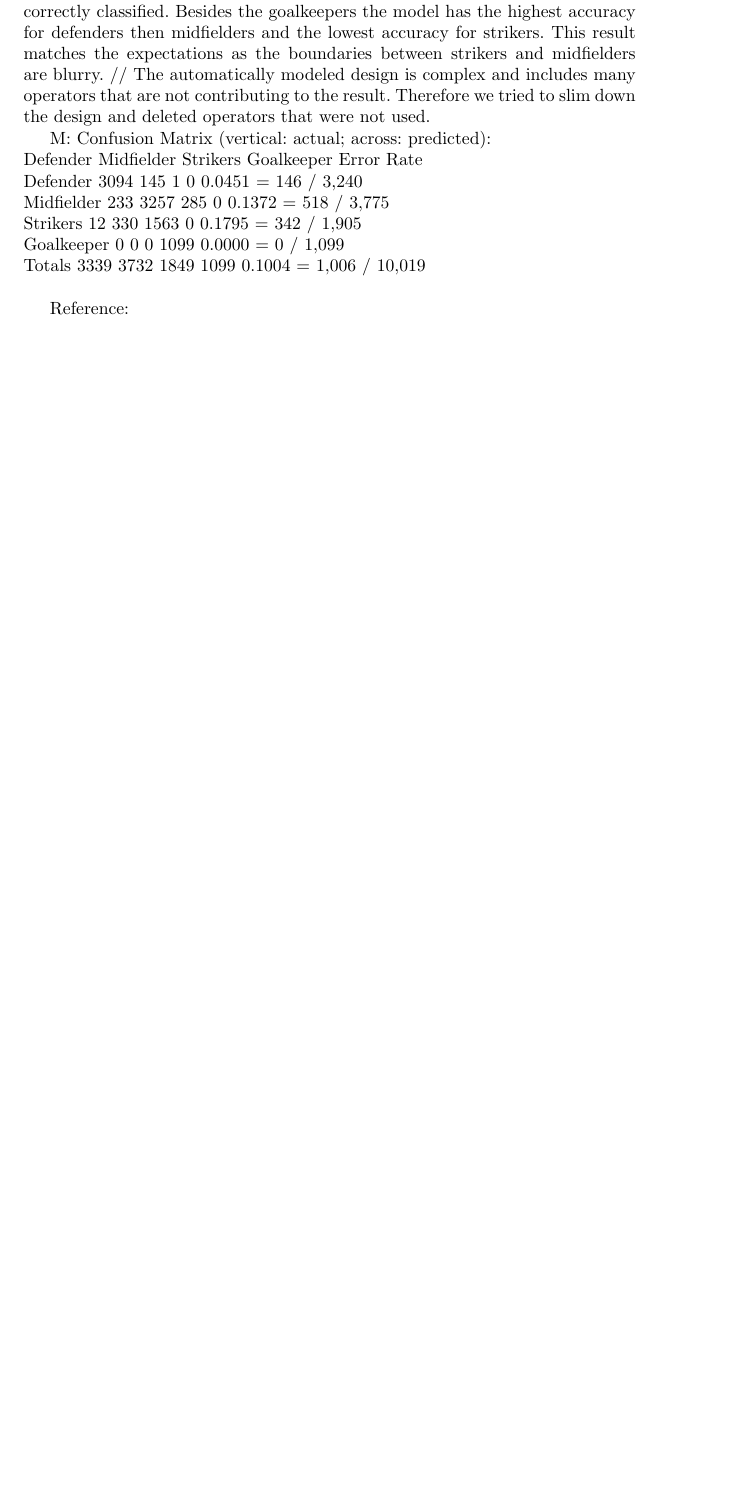
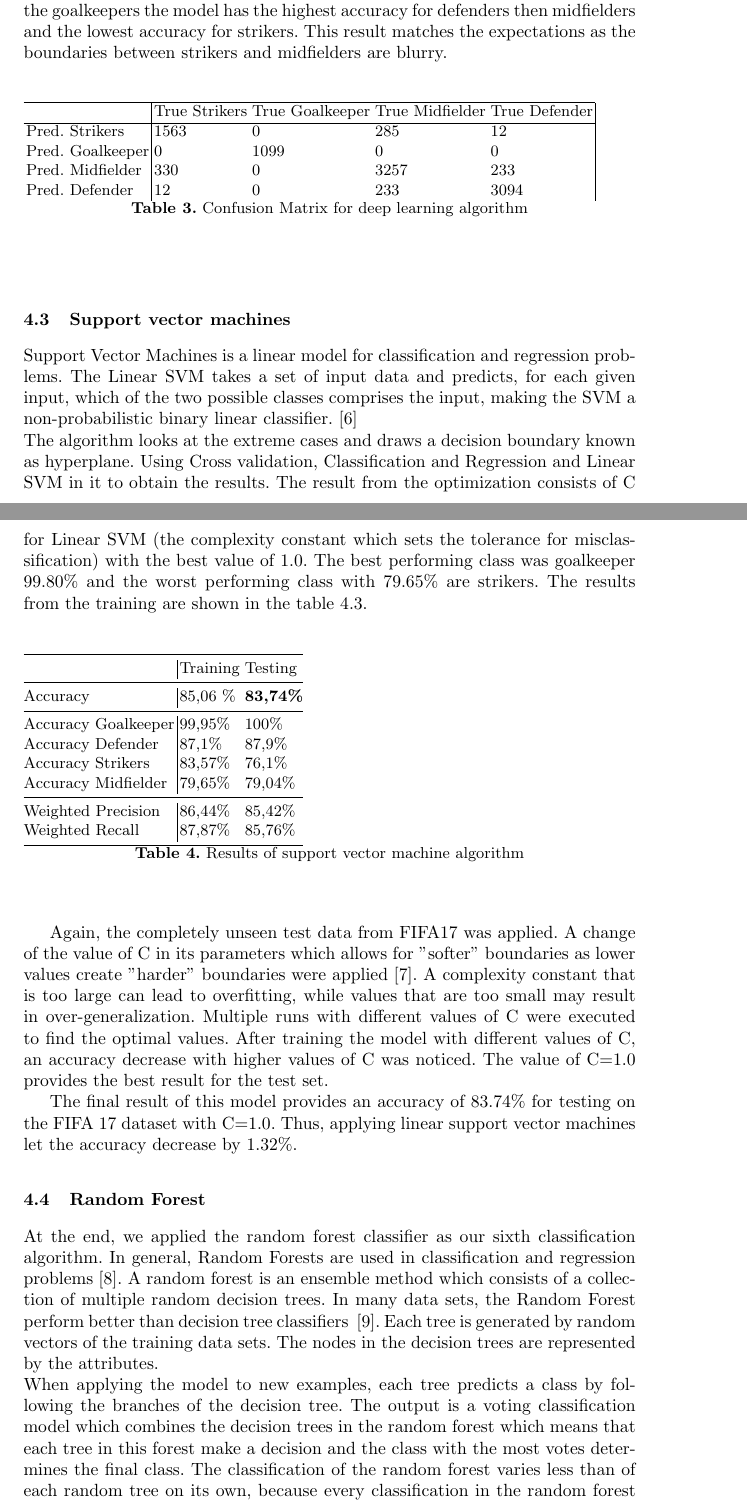
Before and after one commit to caramaria/DataMining1, a LaTeX paper (report/ProjectDocumentation/dataMining1_team9.tex, which reads report/ProjectDocumentation/deepLearning.tex, report/ProjectDocumentation/randomForest.tex, report/ProjectDocumentation/supportvm.tex): part of page 7 of 9 before the commit and two parts of pages 7 and 8 of 11 after it, the two joined at a grey line, cut so that both start at the same text, the shorter picture padded with empty space. Compiled offline with pdfLaTeX.

Commit message:
include svm and random forest, enhance data pre

```diff
--- a/report/ProjectDocumentation/deepLearning.tex
+++ b/report/ProjectDocumentation/deepLearning.tex
@@ -1,16 +1,20 @@
 \subsection{Deep Learning}
 
-The Auto Model function in Rapidminer suggested the Deep Learning operator as the operator with the highest accuracy. Deep Learning is an Operator which is based on an multi layer artificial neural network. Depending on the used data set it scores an accuracy of roughly 0.88. This mainly depends on the number of goal keepers included in the data set as the goalkeepers are always correctly classified. Besides the goalkeepers the model has the highest accuracy for defenders then midfielders and the lowest accuracy for strikers. This result matches the expectations as the boundaries between strikers and midfielders are blurry. //
-The automatically modeled design is complex and includes many operators that are not contributing to the result. Therefore we tried to slim down the design and deleted operators that were not used.
+The Auto Model function in Rapidminer suggested the Deep Learning operator as the operator with the highest accuracy. Deep Learning is an Operator which is based on an multi layer artificial neural network. Depending on the used data set it scores an accuracy of 88 \%. This mainly depends on the number of goal keepers included in the data set as the goalkeepers are always correctly classified. Besides the goalkeepers the model has the highest accuracy for defenders then midfielders and the lowest accuracy for strikers. This result matches the expectations as the boundaries between strikers and midfielders are blurry.
+%The automatically modeled design is complex and includes many operators that are not contributing to the result. Therefore we tried to slim down the design and deleted operators that were not used.
 
 
-M: Confusion Matrix (vertical: actual; across: predicted):\\
-            Defender  Midfielder  Strikers  Goalkeeper   Error              Rate\\
-  Defender      3094         145         1           0  0.0451  =    146 / 3,240\\
-Midfielder       233        3257       285           0  0.1372  =    518 / 3,775\\
-  Strikers        12         330      1563           0  0.1795  =    342 / 1,905\\
-Goalkeeper         0           0         0        1099  0.0000  =      0 / 1,099\\
-    Totals      3339        3732      1849        1099  0.1004  = 1,006 / 10,019\\
-
-Reference:\\
+\begin{table}[]
+\begin{tabular}{l|llll|}
+\hline
+                 & True Strikers & True Goalkeeper & True Midfielder & True Defender \\ \hline
+Pred. Strikers   & 1563          & 0               & 285             & 12            \\
+Pred. Goalkeeper & 0             & 1099            & 0               & 0             \\
+Pred. Midfielder & 330           & 0               & 3257            & 233           \\
+Pred. Defender   & 12            & 0               & 233             & 3094
+\end{tabular}
+\label{Tab:DeepLearning}
+\caption{Confusion Matrix for deep learning algorithm}
+\end{table}
+%Reference:\\
 %\url{https://docs.rapidminer.com/latest/studio/operators/modeling/predictive/neural_nets/deep_learning.html}
--- /dev/null
+++ b/report/ProjectDocumentation/randomForest.tex
@@ -0,0 +1,13 @@
+\subsection{Random Forest}
+
+At the end, we applied the random forest classifier as our sixth classification algorithm. In
+general, Random Forests are used in classification and regression problems~\cite{ref_rapidminerRandomForest}.
+A random forest is an ensemble method which consists of a collection of
+multiple random decision trees. In many data sets, the Random Forest perform better than
+decision tree classifiers ~\cite{ref_Tan}. Each tree is generated by random vectors of the training data sets. The nodes in the decision
+trees are represented by the attributes. \newline
+When applying the model to new examples, each tree predicts a class by following the branches of the decision tree. The output is a voting
+classification model which combines the decision trees in the random forest which means that
+each tree in this forest make a decision and the class with the most votes determines the final
+class. The classification of the random forest varies less than of each random tree on its own,
+because every classification in the random forest is treated equally important. ~\cite{ref_rapidminerRandomForest} \newline
--- /dev/null
+++ b/report/ProjectDocumentation/supportvm.tex
@@ -0,0 +1,22 @@
+\subsection{Support vector machines}
+
+Support Vector Machines is a linear model for classification and regression problems. The Linear SVM takes a set of input data and predicts, for each given input, which of the two possible classes comprises the input, making the SVM a non-probabilistic binary linear classifier.~\cite{ref_rapidminersvm} \newline The algorithm looks at the extreme cases and draws a decision boundary known as hyperplane. Using Cross validation, Classification and Regression and Linear SVM in it to obtain the results. The result from the optimization consists of C for Linear SVM (the complexity constant which sets the tolerance for misclassification) with the best value of 1.0. The best performing class was goalkeeper 99.80\% and the worst performing class with 79.65\% are strikers. The results from the training are shown in the table \ref{Tab:SVM}.
+
+\begin{table}[]
+\begin{tabular}{@{}l|ll@{}}
+\toprule
+                    & Training & Testing \\ \midrule
+Accuracy            & 85,06 \% & \textbf{83,74\%} \\ \midrule
+Accuracy Goalkeeper & 99,95\%  & 100\%   \\
+Accuracy Defender   & 87,1\%   & 87,9\%  \\
+Accuracy Strikers   & 83,57\%  & 76,1\%  \\
+Accuracy Midfielder & 79,65\%  & 79,04\% \\ \midrule
+Weighted Precision  & 86,44\%  & 85,42\% \\
+Weighted Recall     & 87,87\%  & 85,76\% \\ \bottomrule
+\end{tabular}
+\label{Tab:SVM}
+\caption{Results of support vector machine algorithm}
+\end{table}
+Again, the completely unseen test data from FIFA17 was applied. A change of the value of C in its parameters which allows for "softer" boundaries as lower values create "harder" boundaries were applied~\cite{ref_rapidminersvm2}. A complexity constant that is too large can lead to overfitting, while values that are too small may result in over-generalization. Multiple runs with different values of C were executed to find the optimal values. After training the model  with different values of C, an accuracy decrease with higher values of C was noticed. The value of C=1.0 provides the best result for the test set.
+
+The final result of this model provides an accuracy of 83.74\% for testing on the FIFA 17 dataset with C=1.0. Thus, applying linear support vector machines let the accuracy decrease by 1.32\%.
```
Also changed, not shown: report/ProjectDocumentation/dataMining1_team9.tex (+19 -6 lines), report/ProjectDocumentation/datamining.tex (+4 -4 lines), report/ProjectDocumentation/evaluation.tex (+2 -10 lines), report/ProjectDocumentation/gradientBoosted.tex (+5 -3 lines), report/ProjectDocumentation/intro.tex (+2 -2 lines), report/ProjectDocumentation/pre.tex (+10 -5 lines), report/ProjectDocumentation/result_discussion.tex (+12 -0 lines), report/ProjectDocumentation/randomForest.tex (27 more changed lines).
